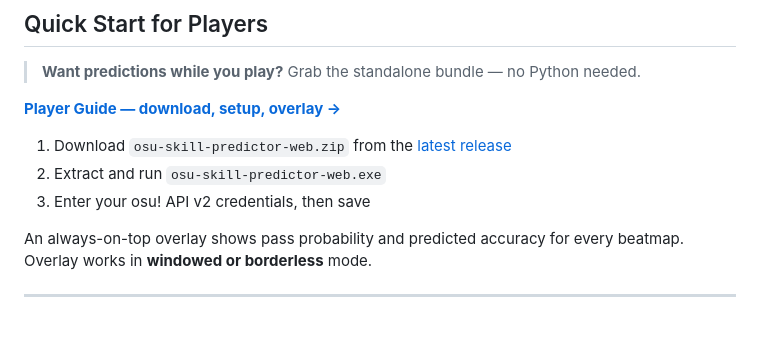
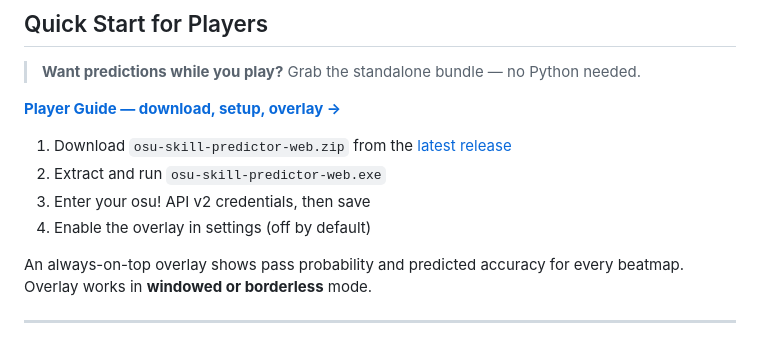
Before and after one commit to nayutalienx/osu-skill-predictor, a Markdown page: README.md, the part around the change. Rendered like a GitHub page.

Commit message:
Clarify overlay must be explicitly enabled

```diff
--- a/README.md
+++ b/README.md
@@ -14,6 +14,7 @@
 1. Download `osu-skill-predictor-web.zip` from the [latest release](https://github.com/nayutalienx/osu-skill-predictor/releases/latest)
 2. Extract and run `osu-skill-predictor-web.exe`
 3. Enter your osu! API v2 credentials, then save
+4. Enable the overlay in settings (off by default)
 
 An always-on-top overlay shows pass probability and predicted accuracy for every beatmap. Overlay works in **windowed or borderless** mode.
 
```
Also changed, not shown: docs/standalone_player_guide.md (+2 -2 lines).
